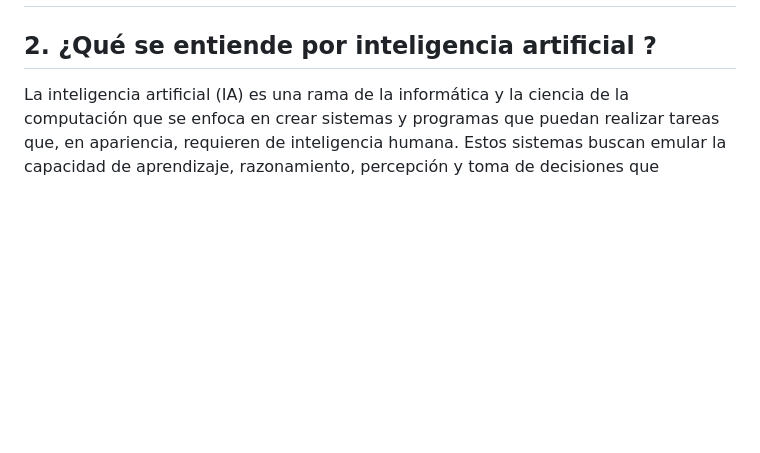
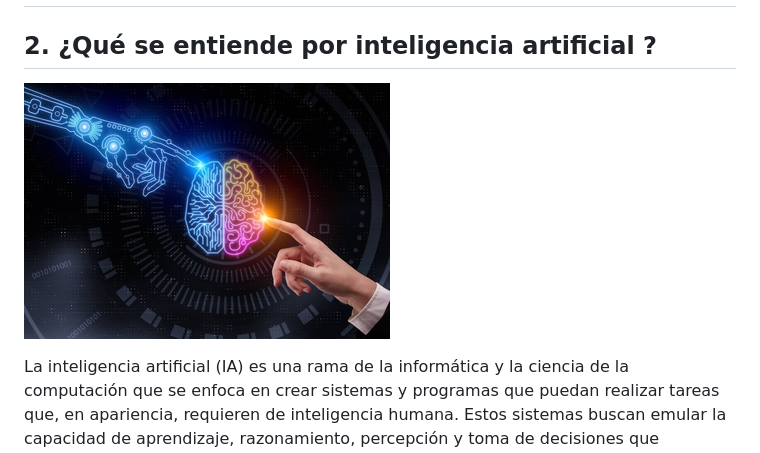
Before and after one commit to LucasEPK/ia-uncuyo-2023, a Markdown page: tp1-fundamentos/ia1-actividad1.md, the part around the change. GitHub-like rendering; pictures changed too: tp1-fundamentos/img/ai_picture.jpg (added); blank space fills up the shorter version.

Commit message:
added an image

```diff
--- a/tp1-fundamentos/ia1-actividad1.md
+++ b/tp1-fundamentos/ia1-actividad1.md
@@ -5,6 +5,8 @@
 ## 1. Buscar 2 ejemplos de aplicaciones de inteligencia artificial.
 
 ## 2. ¿Qué se entiende por inteligencia artificial ?
+
+![](img/ai_picture.jpg)
 
 La inteligencia artificial (IA) es una rama de la informática y la ciencia de la computación que se enfoca en crear sistemas y programas que puedan realizar tareas que, en apariencia, requieren de inteligencia humana. Estos sistemas buscan emular la capacidad de aprendizaje, razonamiento, percepción y toma de decisiones que normalmente asociamos con la inteligencia humana.
 
```
